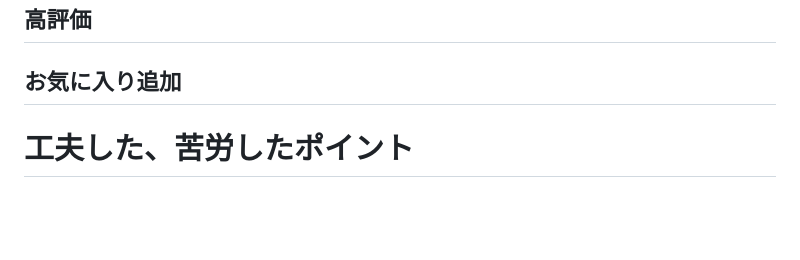
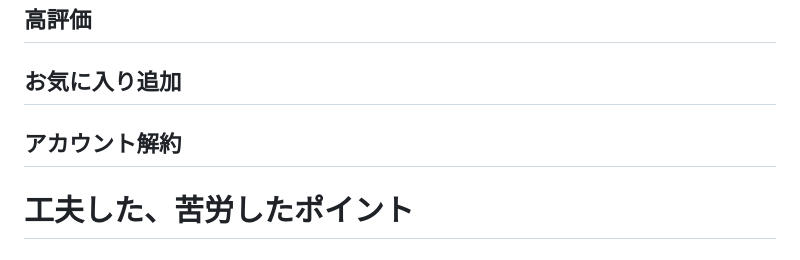
Before and after one commit to shrine-dragon/BooKPuT, a Markdown page: README.md, the part around the change. GitHub-like rendering; blank space fills up the shorter version.

Commit message:
DEMOの追記

```diff
--- a/README.md
+++ b/README.md
@@ -49,6 +49,8 @@ ID →
 ## 高評価
 
 ## お気に入り追加
+
+## アカウント解約
 
 # 工夫した、苦労したポイント
 
```
